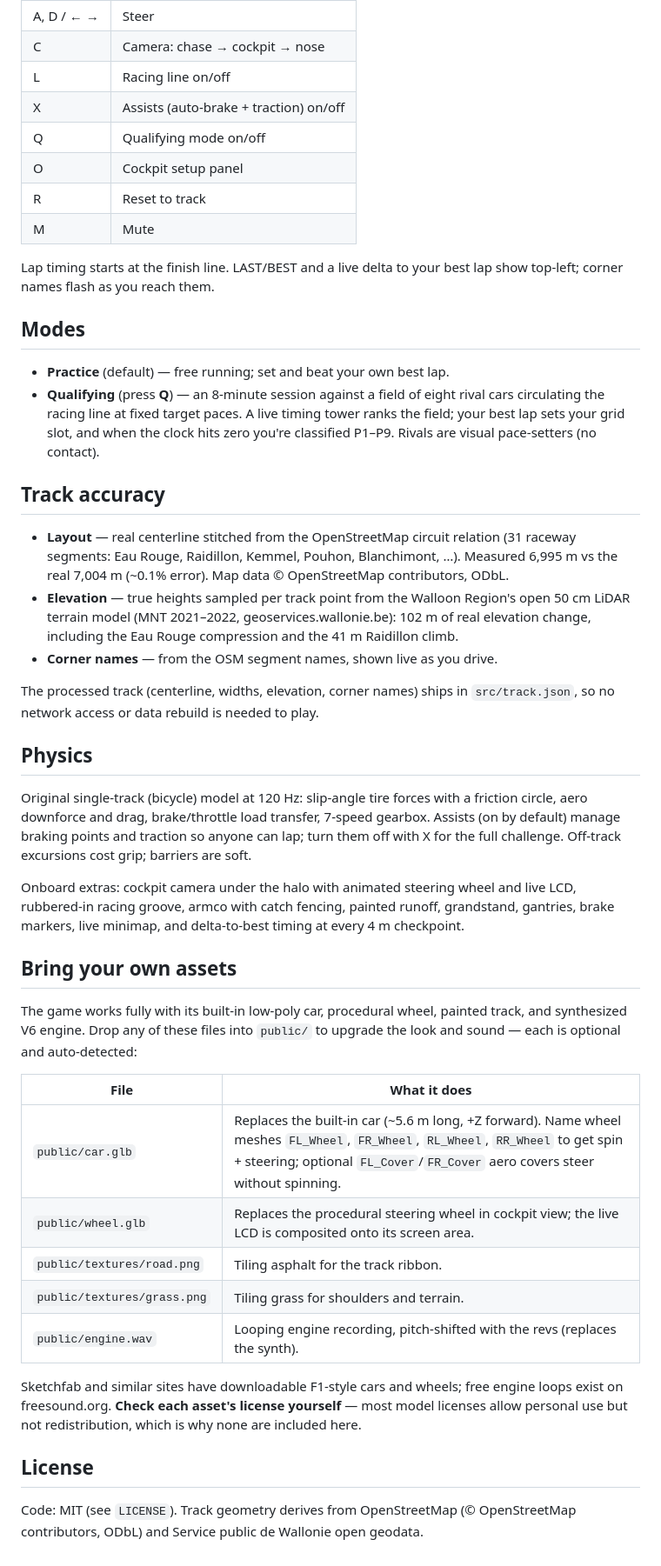
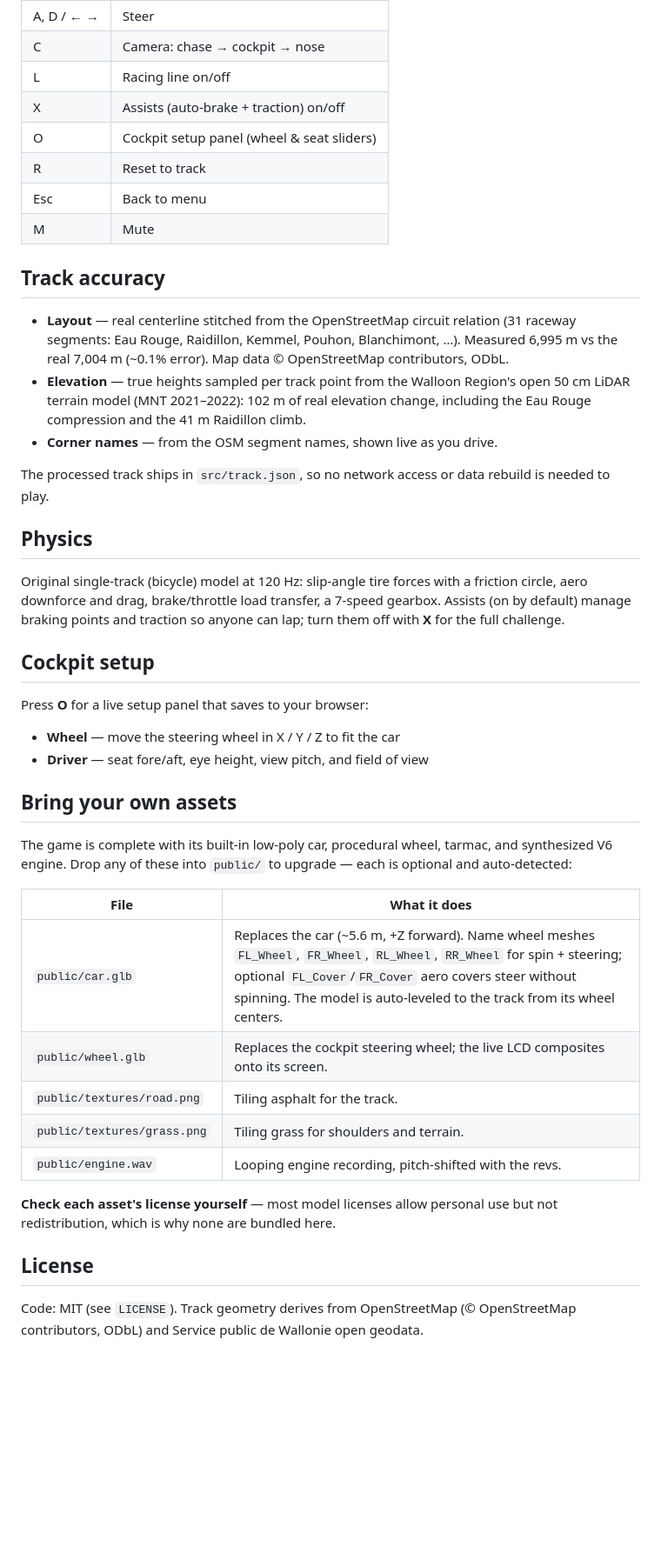
Before and after one commit to N1tr029/spagpRacer, a Markdown page: README.md, the part around one of its changes. Shown at 87% size. GitHub-like rendering; blank space fills up the shorter version.

```diff
--- a/README.md
+++ b/README.md
@@ -27,72 +51,58 @@ Press any key to start your engine.
 | C | Camera: chase → cockpit → nose |
 | L | Racing line on/off |
 | X | Assists (auto-brake + traction) on/off |
-| Q | Qualifying mode on/off |
-| O | Cockpit setup panel |
+| O | Cockpit setup panel (wheel & seat sliders) |
 | R | Reset to track |
+| Esc | Back to menu |
 | M | Mute |
-
-Lap timing starts at the finish line. LAST/BEST and a live delta to your
-best lap show top-left; corner names flash as you reach them.
-
-## Modes
-
-- **Practice** (default) — free running; set and beat your own best lap.
-- **Qualifying** (press **Q**) — an 8-minute session against a field of
-  eight rival cars circulating the racing line at fixed target paces. A live
-  timing tower ranks the field; your best lap sets your grid slot, and when
-  the clock hits zero you're classified P1–P9. Rivals are visual
-  pace-setters (no contact).
 
 ## Track accuracy
 
-- **Layout** — real centerline stitched from the OpenStreetMap circuit
-  relation (31 raceway segments: Eau Rouge, Raidillon, Kemmel, Pouhon,
-  Blanchimont, …). Measured 6,995 m vs the real 7,004 m (~0.1% error).
-  Map data © OpenStreetMap contributors, ODbL.
+- **Layout** — real centerline stitched from the OpenStreetMap circuit relation
+  (31 raceway segments: Eau Rouge, Raidillon, Kemmel, Pouhon, Blanchimont, …).
+  Measured 6,995 m vs the real 7,004 m (~0.1% error). Map data ©
+  OpenStreetMap contributors, ODbL.
 - **Elevation** — true heights sampled per track point from the Walloon
-  Region's open 50 cm LiDAR terrain model (MNT 2021–2022,
-  geoservices.wallonie.be): 102 m of real elevation change, including the
-  Eau Rouge compression and the 41 m Raidillon climb.
+  Region's open 50 cm LiDAR terrain model (MNT 2021–2022): 102 m of real
+  elevation change, including the Eau Rouge compression and the 41 m Raidillon
+  climb.
 - **Corner names** — from the OSM segment names, shown live as you drive.
 
-The processed track (centerline, widths, elevation, corner names) ships in
-`src/track.json`, so no network access or data rebuild is needed to play.
+The processed track ships in `src/track.json`, so no network access or data
+rebuild is needed to play.
 
 ## Physics
 
-Original single-track (bicycle) model at 120 Hz: slip-angle tire forces with
-a friction circle, aero downforce and drag, brake/throttle load transfer,
-7-speed gearbox. Assists (on by default) manage braking points and traction
-so anyone can lap; turn them off with X for the full challenge. Off-track
-excursions cost grip; barriers are soft.
+Original single-track (bicycle) model at 120 Hz: slip-angle tire forces with a
+friction circle, aero downforce and drag, brake/throttle load transfer, a
+7-speed gearbox. Assists (on by default) manage braking points and traction so
+anyone can lap; turn them off with **X** for the full challenge.
 
-Onboard extras: cockpit camera under the halo with animated steering wheel
-and live LCD, rubbered-in racing groove, armco with catch fencing, painted
-runoff, grandstand, gantries, brake markers, live minimap, and
-delta-to-best timing at every 4 m checkpoint.
+## Cockpit setup
+
+Press **O** for a live setup panel that saves to your browser:
+
+- **Wheel** — move the steering wheel in X / Y / Z to fit the car
+- **Driver** — seat fore/aft, eye height, view pitch, and field of view
 
 ## Bring your own assets
 
-The game works fully with its built-in low-poly car, procedural wheel,
-painted track, and synthesized V6 engine. Drop any of these files into
-`public/` to upgrade the look and sound — each is optional and auto-detected:
+The game is complete with its built-in low-poly car, procedural wheel, tarmac,
+and synthesized V6 engine. Drop any of these into `public/` to upgrade — each
+is optional and auto-detected:
 
 | File | What it does |
 |------|--------------|
-| `public/car.glb` | Replaces the built-in car (~5.6 m long, +Z forward). Name wheel meshes `FL_Wheel`, `FR_Wheel`, `RL_Wheel`, `RR_Wheel` to get spin + steering; optional `FL_Cover`/`FR_Cover` aero covers steer without spinning. |
-| `public/wheel.glb` | Replaces the procedural steering wheel in cockpit view; the live LCD is composited onto its screen area. |
-| `public/textures/road.png` | Tiling asphalt for the track ribbon. |
+| `public/car.glb` | Replaces the car (~5.6 m, +Z forward). Name wheel meshes `FL_Wheel`, `FR_Wheel`, `RL_Wheel`, `RR_Wheel` for spin + steering; optional `FL_Cover`/`FR_Cover` aero covers steer without spinning. The model is auto-leveled to the track from its wheel centers. |
+| `public/wheel.glb` | Replaces the cockpit steering wheel; the live LCD composites onto its screen. |
+| `public/textures/road.png` | Tiling asphalt for the track. |
 | `public/textures/grass.png` | Tiling grass for shoulders and terrain. |
-| `public/engine.wav` | Looping engine recording, pitch-shifted with the revs (replaces the synth). |
+| `public/engine.wav` | Looping engine recording, pitch-shifted with the revs. |
 
-Sketchfab and similar sites have downloadable F1-style cars and wheels;
-free engine loops exist on freesound.org. **Check each asset's license
-yourself** — most model licenses allow personal use but not redistribution,
-which is why none are included here.
+**Check each asset's license yourself** — most model licenses allow personal
+use but not redistribution, which is why none are bundled here.
 
 ## License
 
-Code: MIT (see `LICENSE`). Track geometry derives from OpenStreetMap
-(© OpenStreetMap contributors, ODbL) and Service public de Wallonie open
-geodata.
+Code: MIT (see `LICENSE`). Track geometry derives from OpenStreetMap (©
+OpenStreetMap contributors, ODbL) and Service public de Wallonie open geodata.
```
Also changed, not shown: other parts of README.md (+32 -8 lines), screenshots/cockpit.jpg (added), screenshots/race.jpg (added), 2 other files.
